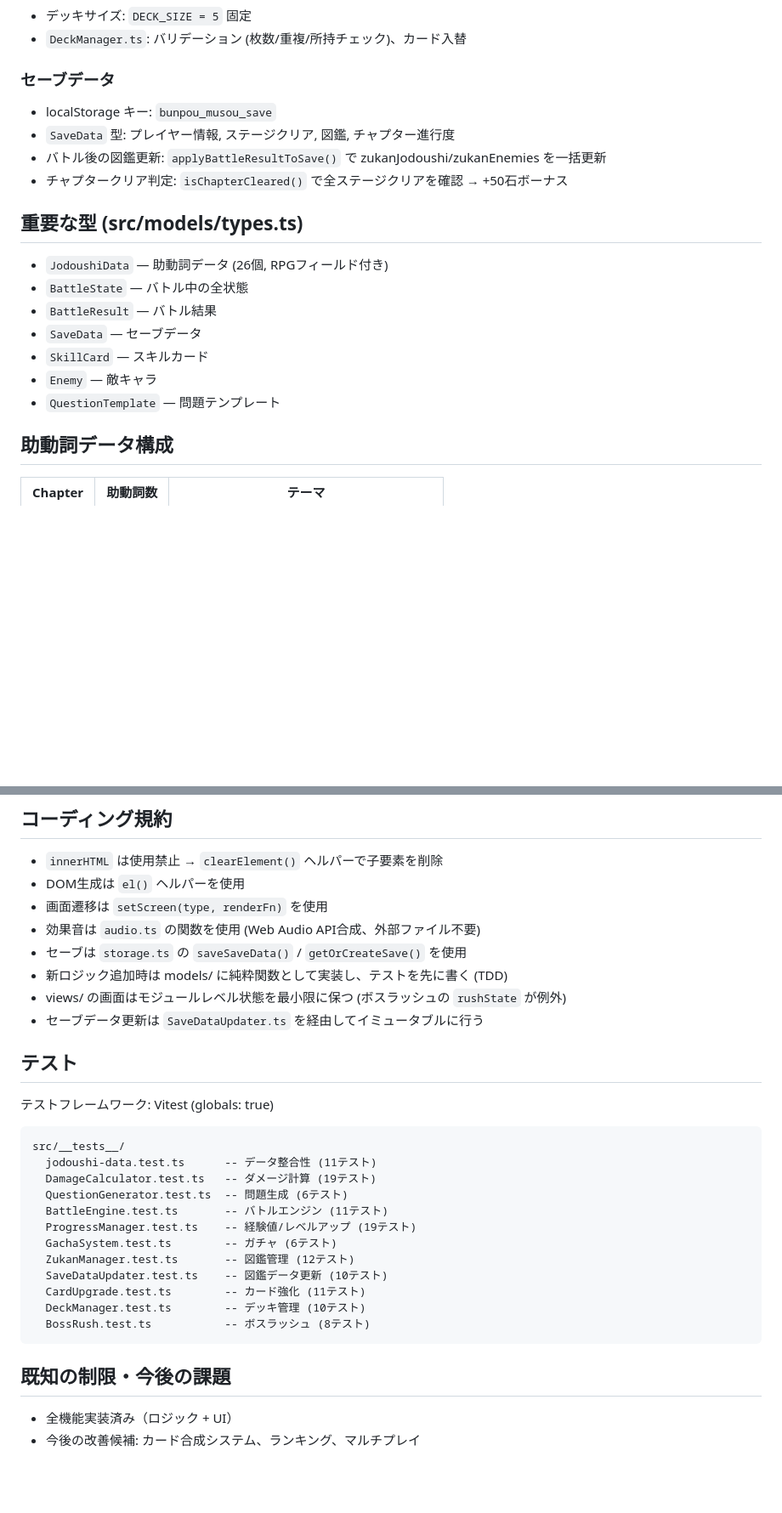
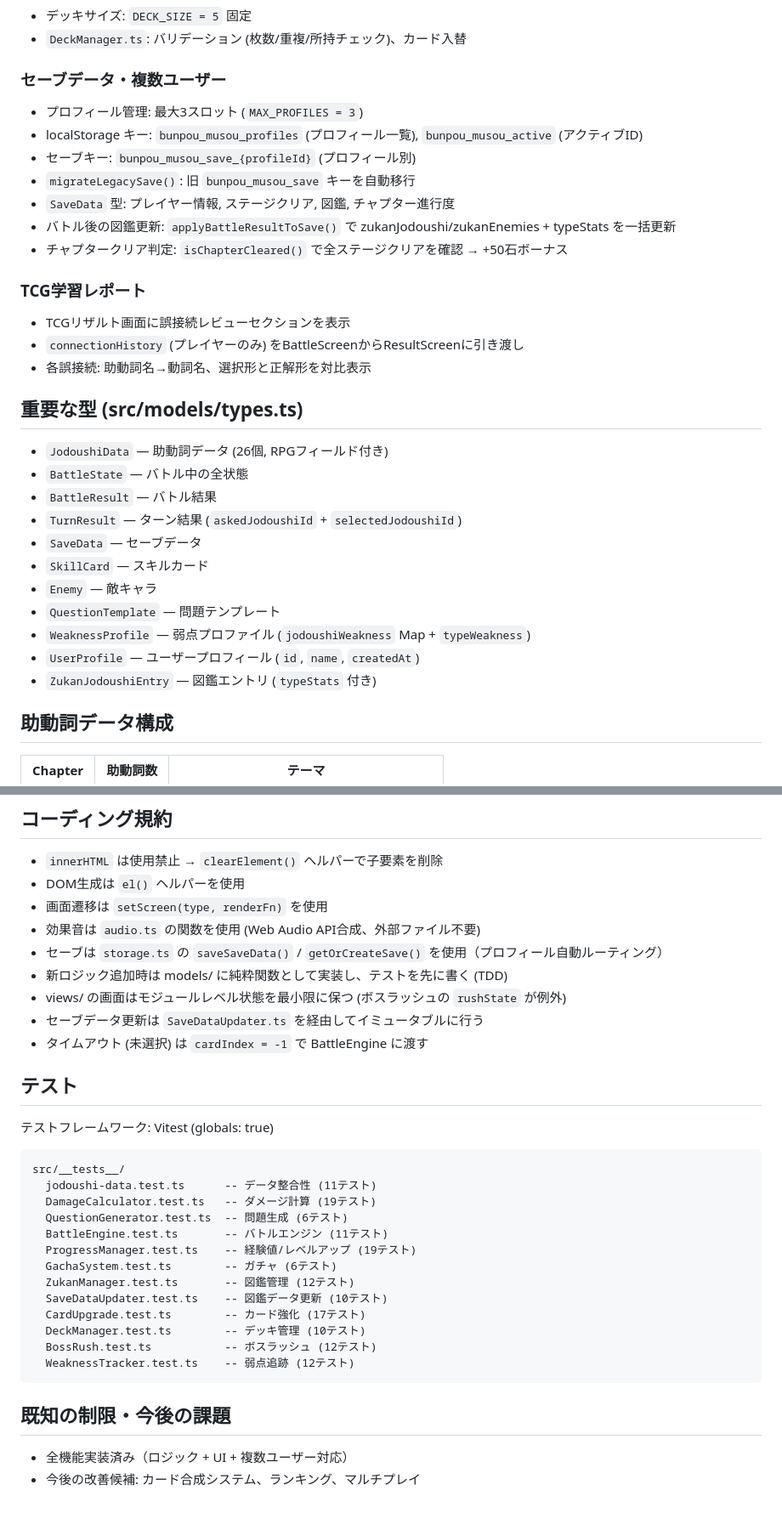
Before and after one commit to nasuda/coten, a Markdown page: CLAUDE.md, 2 parts joined by grey strips. Shown at 85% size. GitHub-like rendering; blank space fills up the shorter version.

````diff
--- a/CLAUDE.md
+++ b/CLAUDE.md
@@ -81,21 +94,33 @@ TitleScreen → MenuScreen → WorldScreen → BattleScreen → ResultScreen
 - デッキサイズ: `DECK_SIZE = 5` 固定
 - `DeckManager.ts`: バリデーション (枚数/重複/所持チェック)、カード入替
 
-### セーブデータ
-- localStorage キー: `bunpou_musou_save`
+### セーブデータ・複数ユーザー
+- プロフィール管理: 最大3スロット (`MAX_PROFILES = 3`)
+- localStorage キー: `bunpou_musou_profiles` (プロフィール一覧), `bunpou_musou_active` (アクティブID)
+- セーブキー: `bunpou_musou_save_{profileId}` (プロフィール別)
+- `migrateLegacySave()`: 旧 `bunpou_musou_save` キーを自動移行
 - `SaveData` 型: プレイヤー情報, ステージクリア, 図鑑, チャプター進行度
-- バトル後の図鑑更新: `applyBattleResultToSave()` で zukanJodoushi/zukanEnemies を一括更新
+- バトル後の図鑑更新: `applyBattleResultToSave()` で zukanJodoushi/zukanEnemies + typeStats を一括更新
 - チャプタークリア判定: `isChapterCleared()` で全ステージクリアを確認 → +50石ボーナス
+
+### TCG学習レポート
+- TCGリザルト画面に誤接続レビューセクションを表示
+- `connectionHistory` (プレイヤーのみ) をBattleScreenからResultScreenに引き渡し
+- 各誤接続: 助動詞名→動詞名、選択形と正解形を対比表示
 
 ## 重要な型 (src/models/types.ts)
 
 - `JodoushiData` — 助動詞データ (26個, RPGフィールド付き)
 - `BattleState` — バトル中の全状態
 - `BattleResult` — バトル結果
+- `TurnResult` — ターン結果 (`askedJodoushiId` + `selectedJodoushiId`)
 - `SaveData` — セーブデータ
 - `SkillCard` — スキルカード
 - `Enemy` — 敵キャラ
 - `QuestionTemplate` — 問題テンプレート
+- `WeaknessProfile` — 弱点プロファイル (`jodoushiWeakness` Map + `typeWeakness`)
+- `UserProfile` — ユーザープロフィール (`id`, `name`, `createdAt`)
+- `ZukanJodoushiEntry` — 図鑑エントリ (`typeStats` 付き)
 
 ## 助動詞データ構成
 
@@ -112,10 +137,11 @@ TitleScreen → MenuScreen → WorldScreen → BattleScreen → ResultScreen
 - DOM生成は `el()` ヘルパーを使用
 - 画面遷移は `setScreen(type, renderFn)` を使用
 - 効果音は `audio.ts` の関数を使用 (Web Audio API合成、外部ファイル不要)
-- セーブは `storage.ts` の `saveSaveData()` / `getOrCreateSave()` を使用
+- セーブは `storage.ts` の `saveSaveData()` / `getOrCreateSave()` を使用（プロフィール自動ルーティング）
 - 新ロジック追加時は models/ に純粋関数として実装し、テストを先に書く (TDD)
 - views/ の画面はモジュールレベル状態を最小限に保つ (ボスラッシュの `rushState` が例外)
 - セーブデータ更新は `SaveDataUpdater.ts` を経由してイミュータブルに行う
+- タイムアウト (未選択) は `cardIndex = -1` で BattleEngine に渡す
 
 ## テスト
 
@@ -130,12 +156,13 @@ src/__tests__/
   GachaSystem.test.ts        -- ガチャ (6テスト)
   ZukanManager.test.ts       -- 図鑑管理 (12テスト)
   SaveDataUpdater.test.ts    -- 図鑑データ更新 (10テスト)
-  CardUpgrade.test.ts        -- カード強化 (11テスト)
+  CardUpgrade.test.ts        -- カード強化 (17テスト)
   DeckManager.test.ts        -- デッキ管理 (10テスト)
-  BossRush.test.ts           -- ボスラッシュ (8テスト)
+  BossRush.test.ts           -- ボスラッシュ (12テスト)
+  WeaknessTracker.test.ts    -- 弱点追跡 (12テスト)
 ```
 
 ## 既知の制限・今後の課題
 
-- 全機能実装済み（ロジック + UI）
+- 全機能実装済み（ロジック + UI + 複数ユーザー対応）
 - 今後の改善候補: カード合成システム、ランキング、マルチプレイ
````
Also changed, not shown: other parts of CLAUDE.md (+21 -8 lines).
